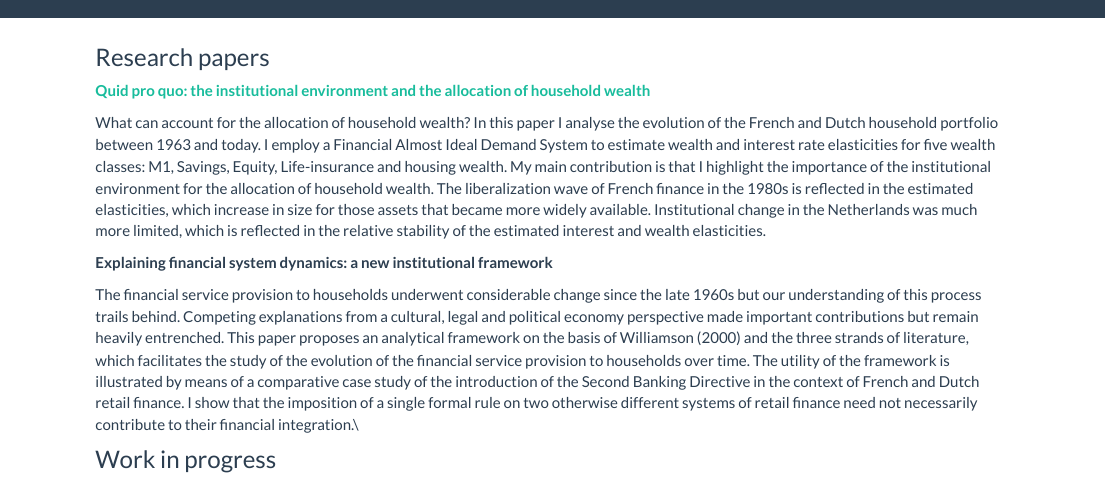
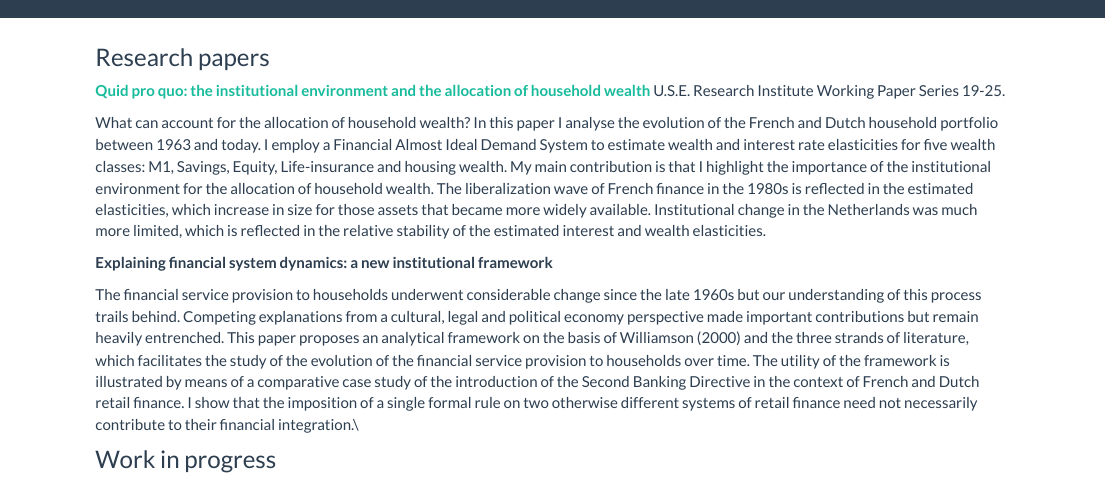
Before and after one commit to timvdvalk/timvdvalk.github.io, an R Markdown document (research.Rmd): the page in a window 1100 px wide, from its top. Rendered offline with R 4.5, knitr and Pandoc, with nearby package versions; a font, style sheet, LaTeX package, included part or bibliography that could not be used is replaced or left out.

Commit message:
minor update research

```diff
--- a/research.Rmd
+++ b/research.Rmd
@@ -6,7 +6,7 @@ pagetitle: Research
 
 ### Research papers
 
-**[Quid pro quo: the institutional environment and the allocation of household wealth](http://dspace.library.uu.nl/handle/1874/394040)**
+**[Quid pro quo: the institutional environment and the allocation of household wealth](http://dspace.library.uu.nl/handle/1874/394040)** U.S.E. Research Institute Working Paper Series 19-25.
 
 What can account for the allocation of household wealth? In this paper I analyse the evolution of the French and Dutch household portfolio between 1963 and today. I employ a Financial Almost Ideal Demand System to estimate wealth and interest rate elasticities for five wealth classes: M1, Savings, Equity, Life-insurance and housing wealth. My main contribution is that I highlight the importance of the institutional environment for the allocation of household wealth. The liberalization wave of French finance in the 1980s is reflected in the estimated elasticities, which increase in size for those assets that became more widely available. Institutional change in the Netherlands was much more limited, which is reflected in the relative stability of the estimated interest and wealth elasticities.
 
```
Also changed, not shown: research.html.
